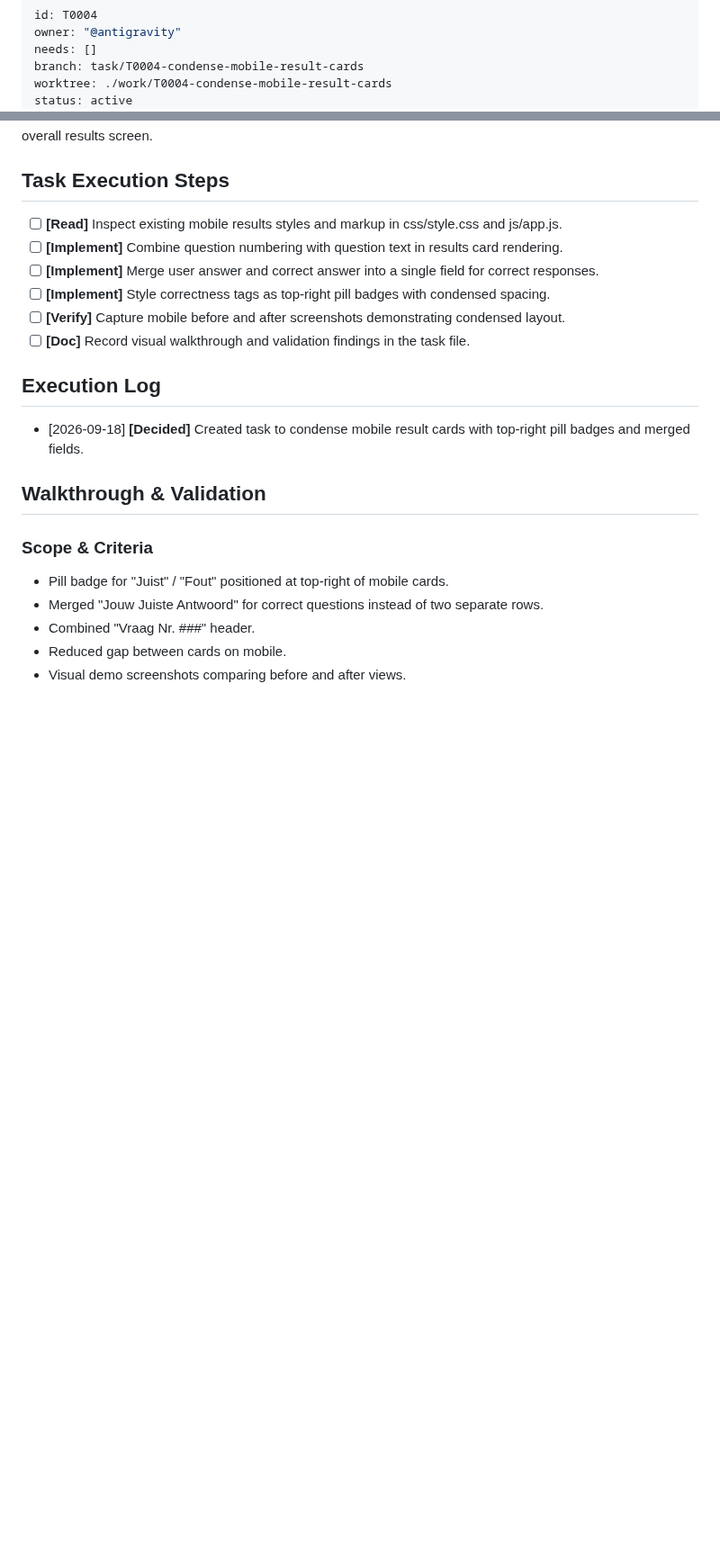
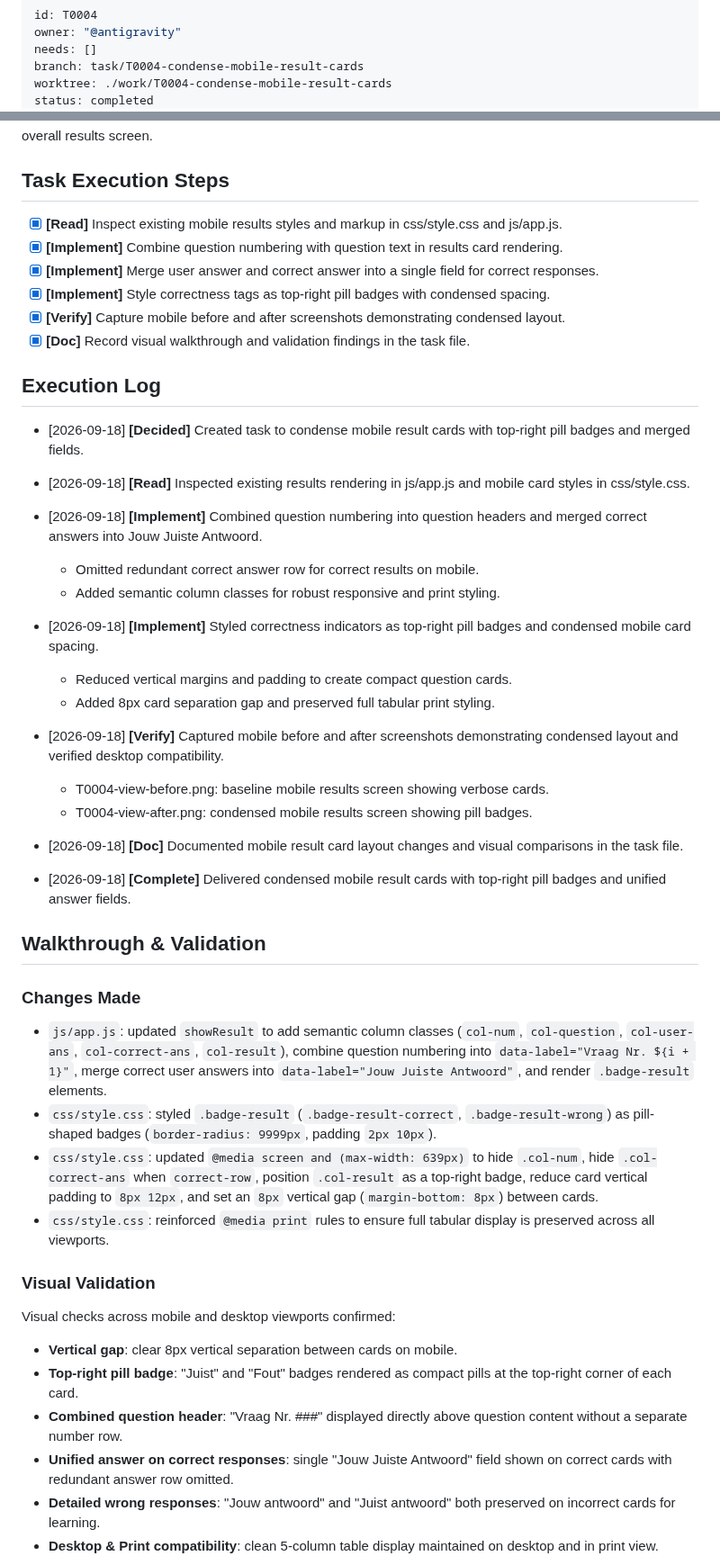
Before and after one commit to gpellicciotta/verkeersregels-quiz, a Markdown page: tasks/T0004-condense-mobile-result-cards.md, 2 parts joined by grey strips. Shown at 90% size. Drawn GitHub-style; blank space fills up the shorter version.

Commit message:
Condensed mobile result cards with top-right pill badges, merged correct answers, and compact spacing.

```diff
--- a/tasks/T0004-condense-mobile-result-cards.md
+++ b/tasks/T0004-condense-mobile-result-cards.md
@@ -4,5 +4,5 @@ owner: "@antigravity"
 needs: []
 branch: task/T0004-condense-mobile-result-cards
 worktree: ./work/T0004-condense-mobile-result-cards
-status: active
+status: completed
 started: 2026-09-18
@@ -21,24 +21,59 @@ Reduce vertical card gaps to condense the overall results screen.
 
 ## Task Execution Steps
 
-- [ ] **[Read]**      Inspect existing mobile results styles and markup in css/style.css and js/app.js.
-- [ ] **[Implement]** Combine question numbering with question text in results card rendering.
-- [ ] **[Implement]** Merge user answer and correct answer into a single field for correct responses.
-- [ ] **[Implement]** Style correctness tags as top-right pill badges with condensed spacing.
-- [ ] **[Verify]**    Capture mobile before and after screenshots demonstrating condensed layout.
-- [ ] **[Doc]**       Record visual walkthrough and validation findings in the task file.
+- [x] **[Read]**      Inspect existing mobile results styles and markup in css/style.css and js/app.js.
+- [x] **[Implement]** Combine question numbering with question text in results card rendering.
+- [x] **[Implement]** Merge user answer and correct answer into a single field for correct responses.
+- [x] **[Implement]** Style correctness tags as top-right pill badges with condensed spacing.
+- [x] **[Verify]**    Capture mobile before and after screenshots demonstrating condensed layout.
+- [x] **[Doc]**       Record visual walkthrough and validation findings in the task file.
 
 ## Execution Log
 
 - [2026-09-18] **[Decided]**
   Created task to condense mobile result cards with top-right pill badges and merged fields.
 
+- [2026-09-18] **[Read]**
+  Inspected existing results rendering in js/app.js and mobile card styles in css/style.css.
+
+- [2026-09-18] **[Implement]**
+  Combined question numbering into question headers and merged correct answers into Jouw Juiste Antwoord.
+  - Omitted redundant correct answer row for correct results on mobile.
+  - Added semantic column classes for robust responsive and print styling.
+
+- [2026-09-18] **[Implement]**
+  Styled correctness indicators as top-right pill badges and condensed mobile card spacing.
+  - Reduced vertical margins and padding to create compact question cards.
+  - Added 8px card separation gap and preserved full tabular print styling.
+
+- [2026-09-18] **[Verify]**
+  Captured mobile before and after screenshots demonstrating condensed layout and verified desktop compatibility.
+  - T0004-view-before.png: baseline mobile results screen showing verbose cards.
+  - T0004-view-after.png: condensed mobile results screen showing pill badges.
+
+- [2026-09-18] **[Doc]**
+  Documented mobile result card layout changes and visual comparisons in the task file.
+
+- [2026-09-18] **[Complete]**
+  Delivered condensed mobile result cards with top-right pill badges and unified answer fields.
+
 ## Walkthrough & Validation
 
-### Scope & Criteria
+### Changes Made
 
-- Pill badge for "Juist" / "Fout" positioned at top-right of mobile cards.
-- Merged "Jouw Juiste Antwoord" for correct questions instead of two separate rows.
-- Combined "Vraag Nr. ###" header.
-- Reduced gap between cards on mobile.
-- Visual demo screenshots comparing before and after views.
+- `js/app.js`: updated `showResult` to add semantic column classes (`col-num`, `col-question`, `col-user-ans`, `col-correct-ans`, `col-result`), combine question numbering into `data-label="Vraag Nr. ${i + 1}"`, merge correct user answers into `data-label="Jouw Juiste Antwoord"`, and render `.badge-result` elements.
+- `css/style.css`: styled `.badge-result` (`.badge-result-correct`, `.badge-result-wrong`) as pill-shaped badges (`border-radius: 9999px`, padding `2px 10px`).
+- `css/style.css`: updated `@media screen and (max-width: 639px)` to hide `.col-num`, hide `.col-correct-ans` when `correct-row`, position `.col-result` as a top-right badge, reduce card vertical padding to `8px 12px`, and set an `8px` vertical gap (`margin-bottom: 8px`) between cards.
+- `css/style.css`: reinforced `@media print` rules to ensure full tabular display is preserved across all viewports.
+
+### Visual Validation
+
+Visual checks across mobile and desktop viewports confirmed:
+
+- **Vertical gap**: clear 8px vertical separation between cards on mobile.
+- **Top-right pill badge**: "Juist" and "Fout" badges rendered as compact pills at the top-right corner of each card.
+- **Combined question header**: "Vraag Nr. ###" displayed directly above question content without a separate number row.
+- **Unified answer on correct responses**: single "Jouw Juiste Antwoord" field shown on correct cards with redundant answer row omitted.
+- **Detailed wrong responses**: "Jouw antwoord" and "Juist antwoord" both preserved on incorrect cards for learning.
+- **Desktop & Print compatibility**: clean 5-column table display maintained on desktop and in print view.
+
```
Also changed, not shown: other parts of tasks/T0004-condense-mobile-result-cards.md (+9 -1 lines), tasks/T0004-view-after.png (added), tasks/T0004-view-before.png (added), 2 other files.
